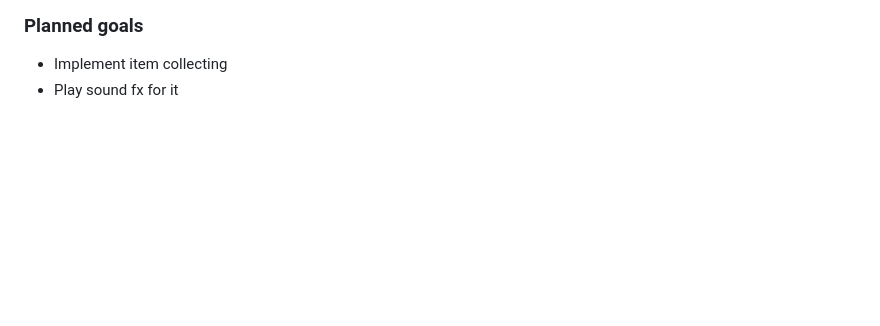
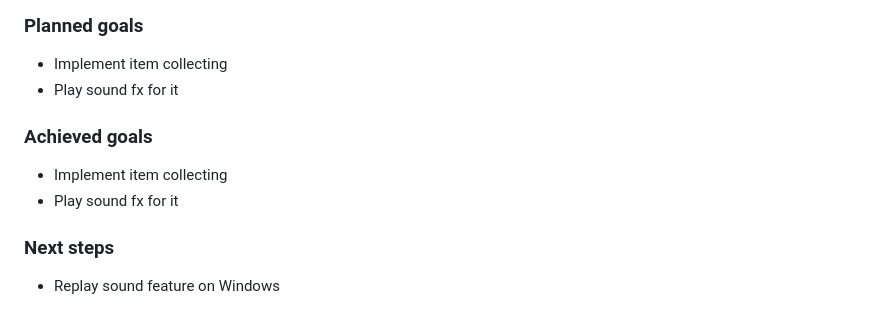
Before and after one commit to awvalenti/fugaescorregadia, a Markdown page: logbook.md, the part around the change. Rendered like a GitHub page; blank space fills up the shorter version.

Commit message:
day 47 - adding next step

```diff
--- a/logbook.md
+++ b/logbook.md
@@ -1120,3 +1120,10 @@
 ### Planned goals
 - Implement item collecting
 - Play sound fx for it
+
+### Achieved goals
+- Implement item collecting
+- Play sound fx for it
+
+### Next steps
+- Replay sound feature on Windows
```
